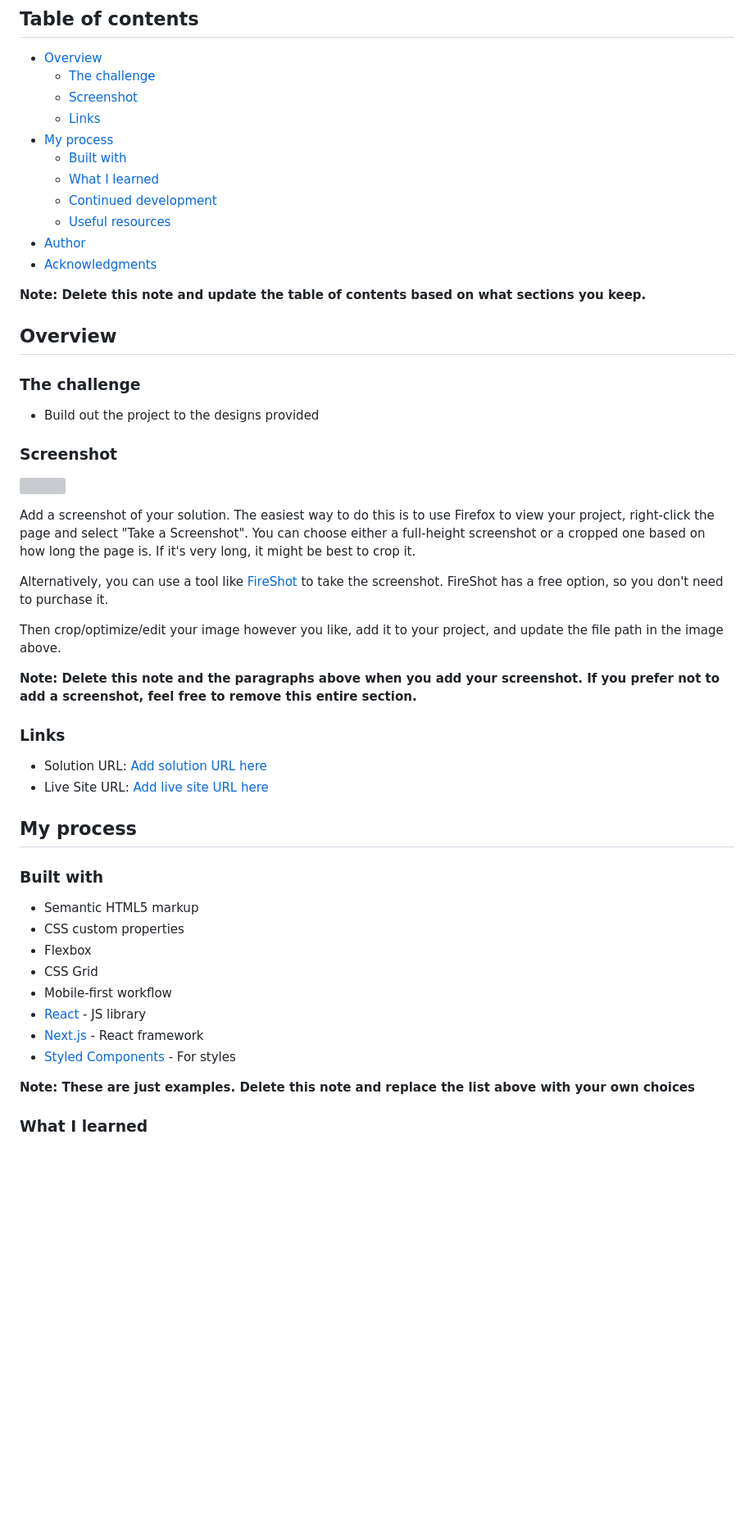
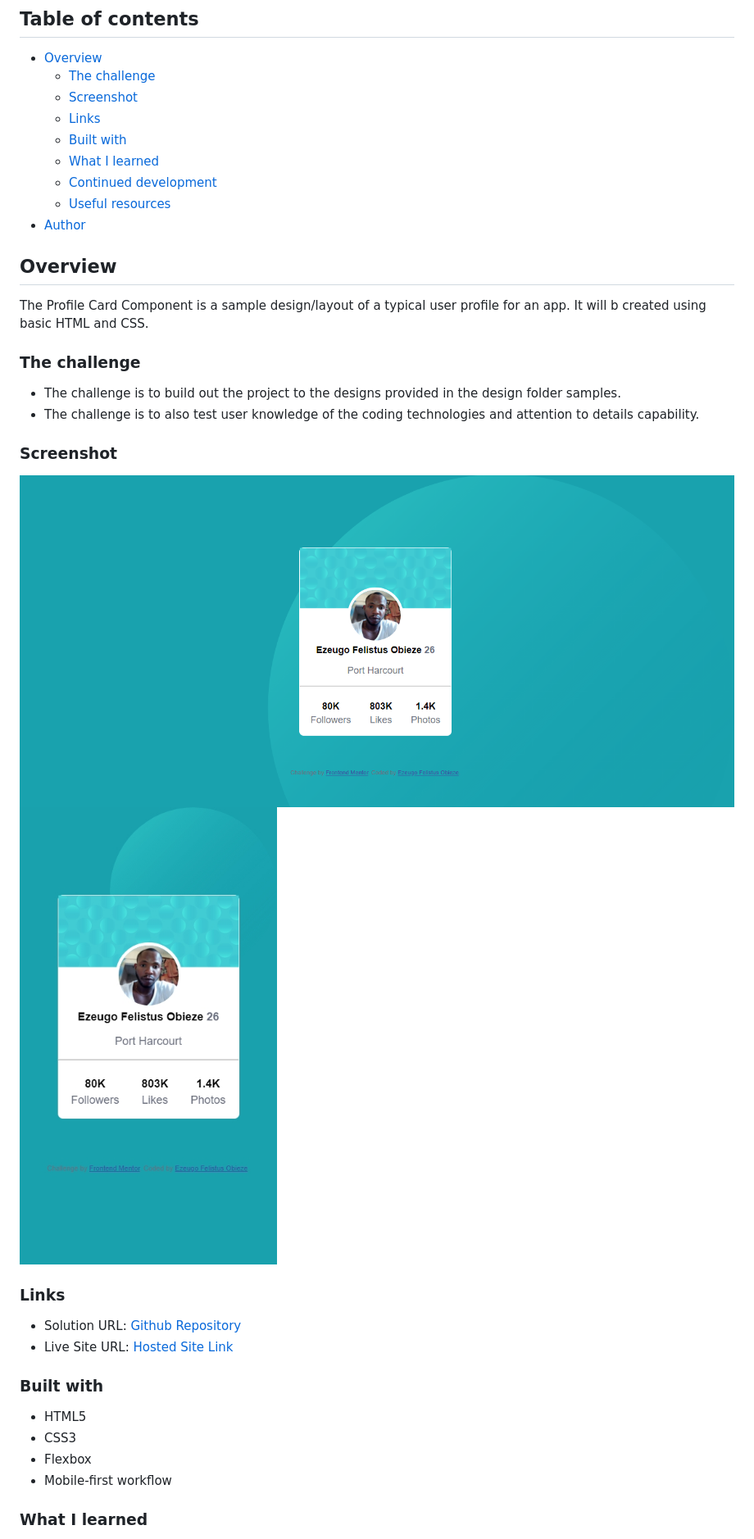
Before and after one commit to Felistus/profile-card, a Markdown page: README-template.md, the part around the change printed below. Shown: that part at 82% size. Drawn GitHub-style; pictures changed too: design/Desktop.png (added), design/Mobile.jpg (added); blank space fills up the shorter version; grey boxes are pictures that could not be loaded.

Commit message:
modified files and added a proper README.md file

```diff
--- a/README-template.md
+++ b/README-template.md
@@ -8,53 +8,36 @@ This is a solution to the [Profile card component challenge on Frontend Mentor](
   - [The challenge](#the-challenge)
   - [Screenshot](#screenshot)
   - [Links](#links)
-- [My process](#my-process)
   - [Built with](#built-with)
   - [What I learned](#what-i-learned)
   - [Continued development](#continued-development)
   - [Useful resources](#useful-resources)
 - [Author](#author)
-- [Acknowledgments](#acknowledgments)
-
-**Note: Delete this note and update the table of contents based on what sections you keep.**
 
 ## Overview
+The Profile Card Component is a sample design/layout of a typical user profile for an app. It will b created using basic HTML and CSS.
 
 ### The challenge
 
-- Build out the project to the designs provided
+- The challenge is to build out the project to the designs provided in the design folder samples.
+- The challenge is to also test user knowledge of the coding technologies and attention to details capability.
 
 ### Screenshot
 
-![](./screenshot.jpg)
-
-Add a screenshot of your solution. The easiest way to do this is to use Firefox to view your project, right-click the page and select "Take a Screenshot". You can choose either a full-height screenshot or a cropped one based on how long the page is. If it's very long, it might be best to crop it.
-
-Alternatively, you can use a tool like [FireShot](https://getfireshot.com/) to take the screenshot. FireShot has a free option, so you don't need to purchase it.
-
-Then crop/optimize/edit your image however you like, add it to your project, and update the file path in the image above.
-
-**Note: Delete this note and the paragraphs above when you add your screenshot. If you prefer not to add a screenshot, feel free to remove this entire section.**
+![Desktop preview](./design/Desktop.png)
+![Mobile preview](./design/Mobile.jpg)
 
 ### Links
 
-- Solution URL: [Add solution URL here](https://your-solution-url.com)
-- Live Site URL: [Add live site URL here](https://your-live-site-url.com)
-
-## My process
+- Solution URL: [Github Repository](https://github.com/Felistus/profile-card)
+- Live Site URL: [Hosted Site Link](https://felistus.github.io/profile-card/)
 
 ### Built with
 
-- Semantic HTML5 markup
-- CSS custom properties
+- HTML5
+- CSS3
 - Flexbox
-- CSS Grid
 - Mobile-first workflow
-- [React](https://reactjs.org/) - JS library
-- [Next.js](https://nextjs.org/) - React framework
-- [Styled Components](https://styled-components.com/) - For styles
-
-**Note: These are just examples. Delete this note and replace the list above with your own choices**
 
 ### What I learned
 
```
Also changed, not shown: other parts of README-template.md (+8 -42 lines), README.md (deleted, +0 -87 lines), design/desktop-design.jpg (deleted), design/desktop-preview.jpg (deleted), design/mobile-design.jpg (deleted), images/image-victor.jpg (deleted).
